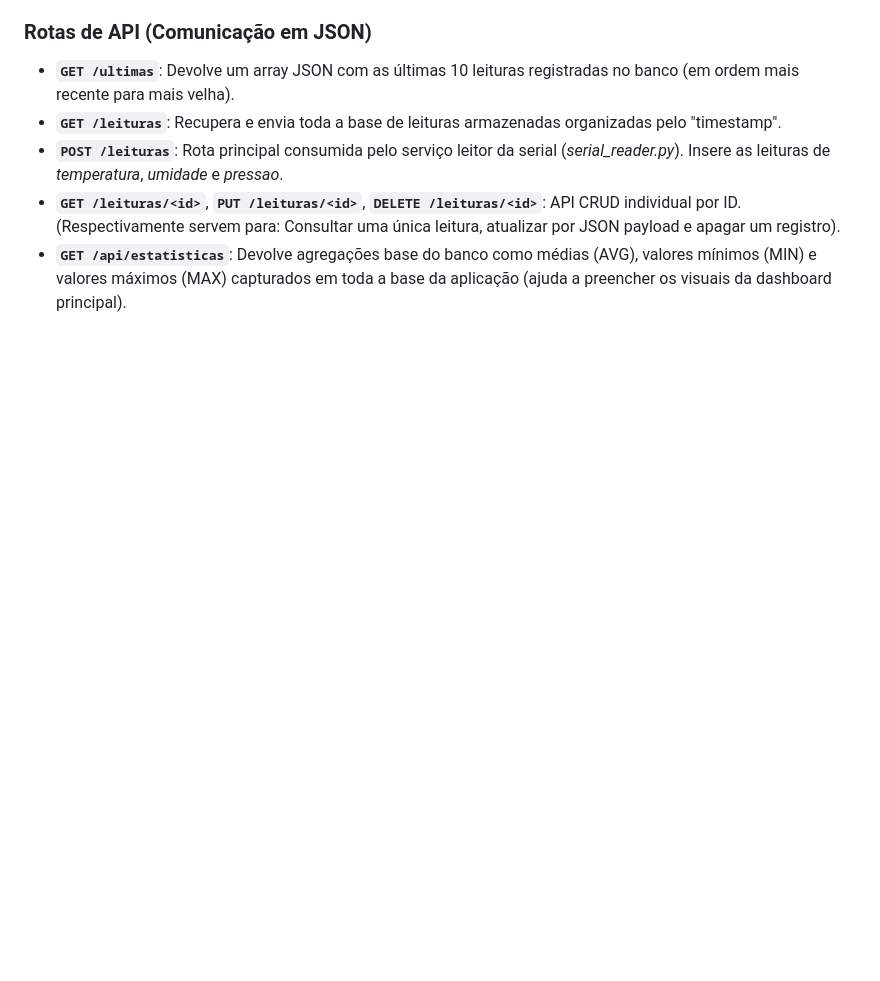
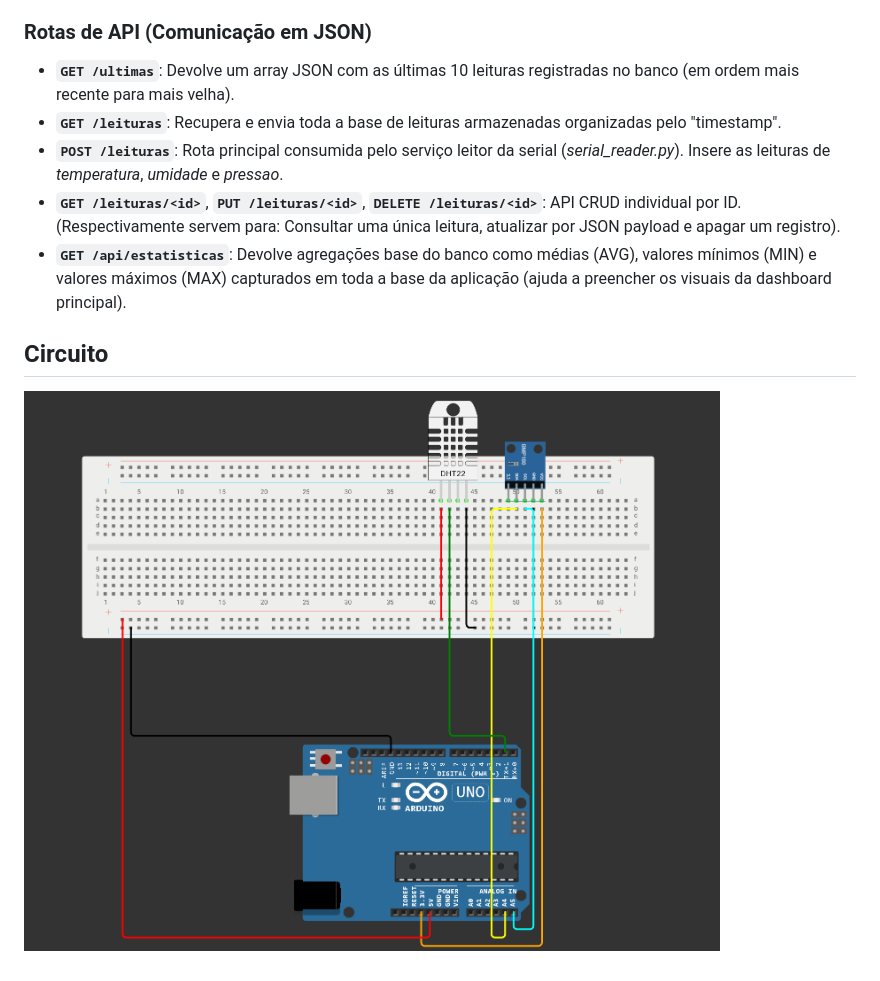
Before and after one commit to Reimar-Coelho/Sistema-de-Medicao-de-Estacao-Meteorologica-IoT, a Markdown page: README.md, the part around the change. GitHub-like rendering; blank space fills up the shorter version.

Commit message:
Add Circuito section and image to README

```diff
--- a/README.md
+++ b/README.md
@@ -76,3 +76,7 @@ A aplicação Flask expõe rotas para navegação visual em HTML e controle de d
 - **`POST /leituras`**: Rota principal consumida pelo serviço leitor da serial (*serial_reader.py*). Insere as leituras de *temperatura*, *umidade* e *pressao*.
 - **`GET /leituras/<id>`**, **`PUT /leituras/<id>`**, **`DELETE /leituras/<id>`**: API CRUD individual por ID. (Respectivamente servem para: Consultar uma única leitura, atualizar por JSON payload e apagar um registro).
 - **`GET /api/estatisticas`**: Devolve agregações base do banco como médias (AVG), valores mínimos (MIN) e valores máximos (MAX) capturados em toda a base da aplicação (ajuda a preencher os visuais da dashboard principal).
+
+## Circuito
+
+![Circuito](circuito.png)
```
